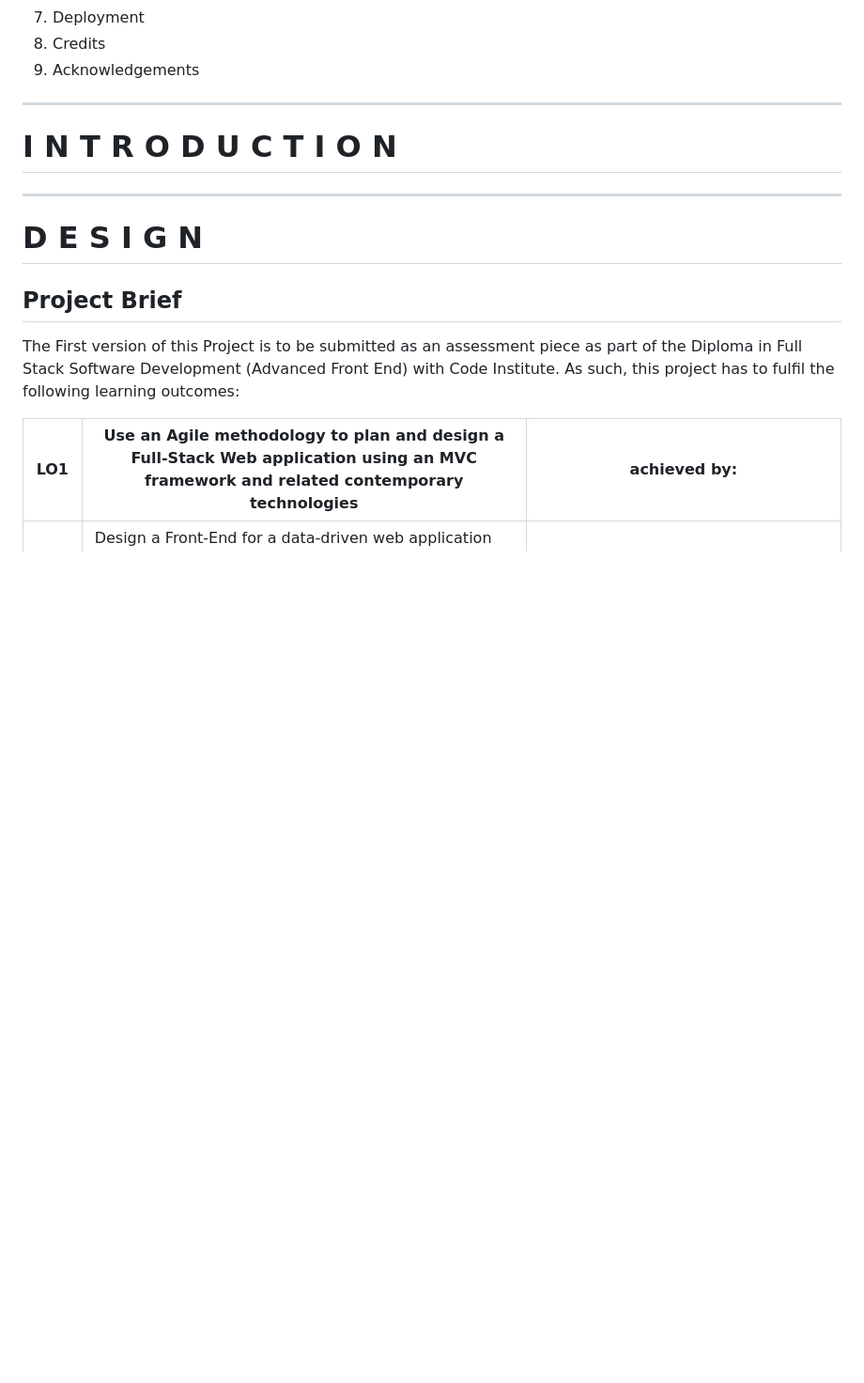
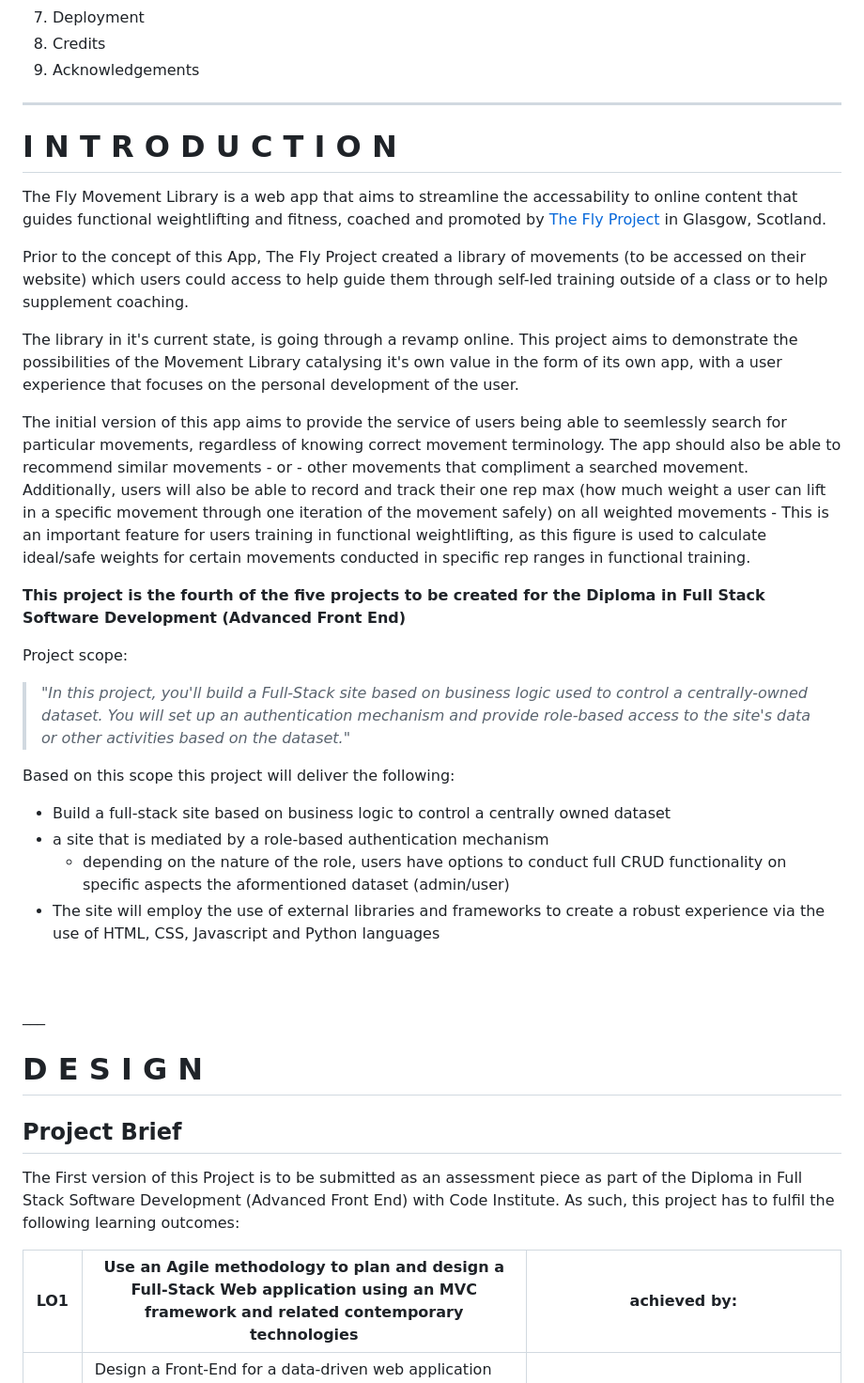
Before and after one commit to Cal-Rex/milestone-project-4-fly-movement-library, a Markdown page: README.md, the part around the change printed below. Shown: that part at 94% size. Drawn GitHub-style; blank space fills up the shorter version.

```diff
--- a/README.md
+++ b/README.md
@@ -36,7 +36,30 @@ ___
 ___
 
 # I N T R O D U C T I O N
+
+
+The Fly Movement Library is a web app that aims to streamline the accessability to online content that guides functional weightlifting and fitness, coached and promoted by [The Fly Project](https://fly.fit) in Glasgow, Scotland.
+
+Prior to the concept of this App, The Fly Project created a library of movements (to be accessed on their website) which users could access to help guide them through self-led training outside of a class or to help supplement coaching.
+
+The library in it's current state, is going through a revamp online. This project aims to demonstrate the possibilities of the Movement Library catalysing it's own value in the form of its own app, with a user experience that focuses on the personal development of the user.
+
+The initial version of this app aims to provide the service of users being able to seemlessly search for particular movements, regardless of knowing correct movement terminology. The app should also be able to recommend similar movements - or - other movements that compliment a searched movement. Additionally, users will also be able to record and track their one rep max (how much weight a user can lift in a specific movement through one iteration of the movement safely) on all weighted movements - This is an important feature for users training in functional weightlifting, as this figure is used to calculate ideal/safe weights for certain movements conducted in specific rep ranges in functional training.
+
+**This project is the fourth of the five projects to be created for the Diploma in Full Stack Software Development (Advanced Front End)**
+
+Project scope:
+>_"In this project, you'll build a Full-Stack site based on business logic used to control a centrally-owned dataset. You will set up an authentication mechanism and provide role-based access to the site's data or other activities based on the dataset."_
+
+Based on this scope this project will deliver the following:
+- Build a full-stack site based on business logic to control a centrally owned dataset
+- a site that is mediated by a role-based authentication mechanism
+    - depending on the nature of the role, users have options to conduct full CRUD functionality on specific aspects the aformentioned dataset (admin/user)
+- The site will employ the use of external libraries and frameworks to create a robust experience via the use of HTML, CSS, Javascript and Python languages
+<br>
+<br>
 ___
+
 
 # D E S I G N
 
```
Also changed, not shown: other parts of README.md (+35 -11 lines), static/media/readme-media/gowod-1.jpg (added), static/media/readme-media/gowod-2.jpg (added), static/media/readme-media/gowod-3.jpg (added).
